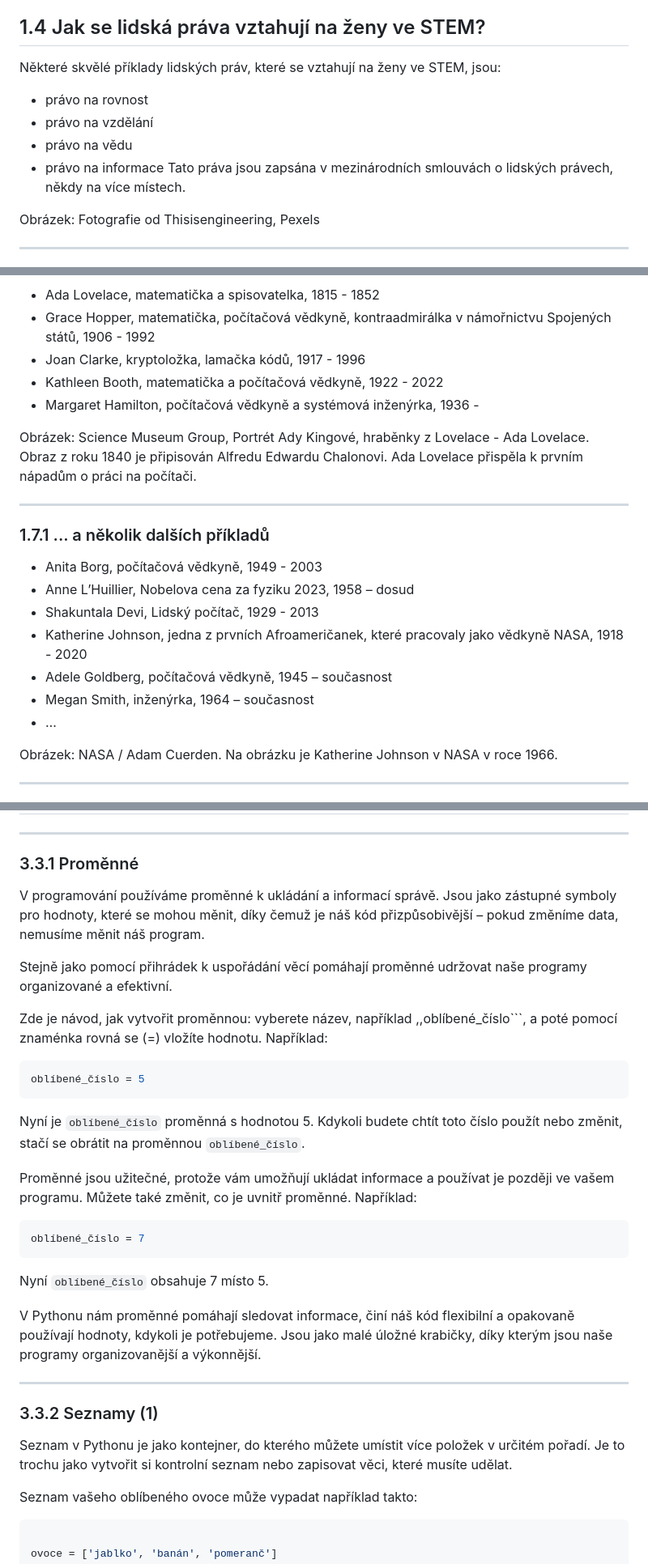
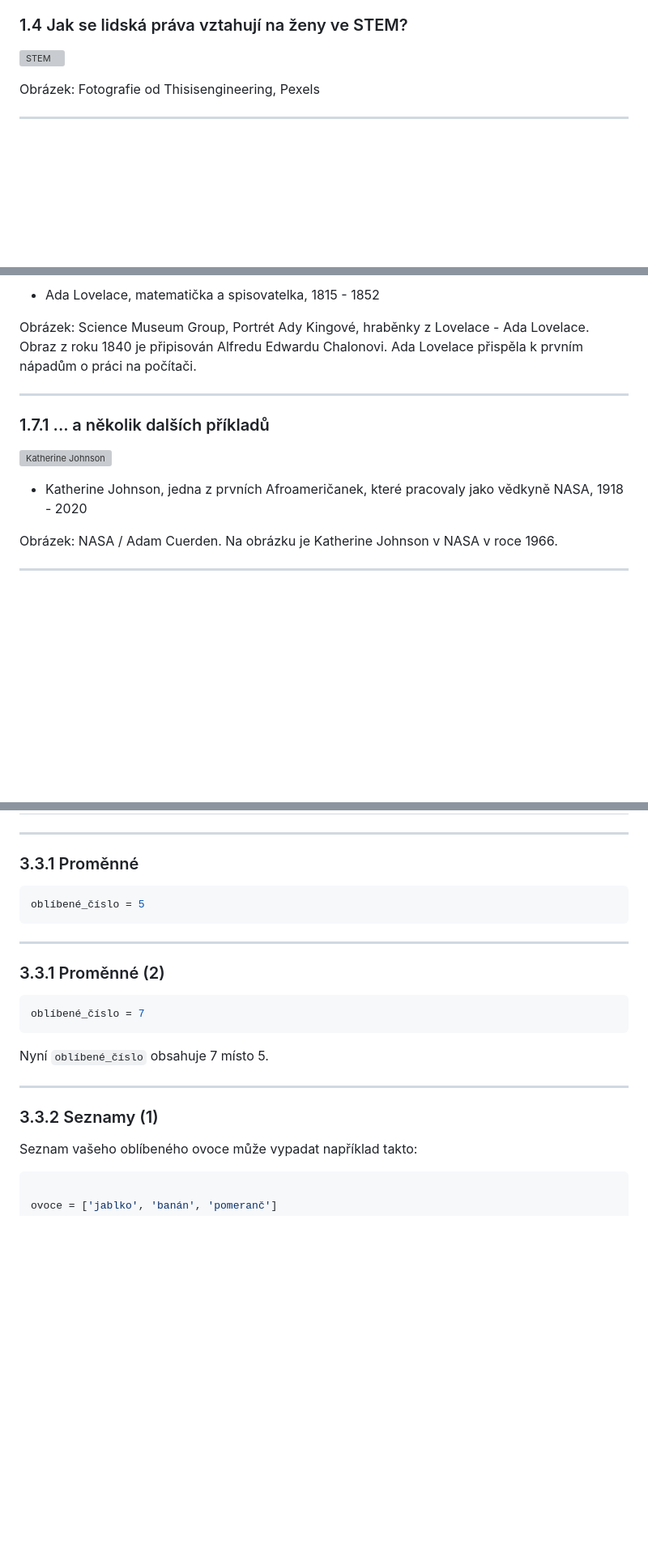
Before and after one commit to rightstech/data-science-for-business, a Markdown page: resources/data-science-for-business.cs.md, 3 parts joined by grey strips. Shown: that part at 81% size. Drawn GitHub-style; blank space fills up the shorter version; grey boxes are pictures that could not be loaded.

````diff
--- a/resources/data-science-for-business.cs.md
+++ b/resources/data-science-for-business.cs.md
@@ -50,14 +44,9 @@ Obrázek: Česká národní rada - Stejnopis Sbírky zákonů, Public Domain. Na
 
 ===
 
-## 1.4 Jak se lidská práva vztahují na ženy ve STEM?
+### 1.4 Jak se lidská práva vztahují na ženy ve STEM?
 
-Některé skvělé příklady lidských práv, které se vztahují na ženy ve STEM, jsou:
-* právo na rovnost
-* právo na vzdělání
-* právo na vědu
-* právo na informace
-Tato práva jsou zapsána v mezinárodních smlouvách o lidských právech, někdy na více místech.
+![STEM](/images/1_4_pexels-thisisengineering-3861457.jpg)
 
 Obrázek: Fotografie od Thisisengineering, Pexels
 
@@ -133,8 +142,4 @@ Důležitá práva jsou ve smlouvách o lidských právech a také v našich ná
 * Ada Lovelace, matematička a spisovatelka, 1815 - 1852
-* Grace Hopper, matematička, počítačová vědkyně, kontraadmirálka v námořnictvu Spojených států, 1906 - 1992
-* Joan Clarke, kryptoložka, lamačka kódů, 1917 - 1996
-* Kathleen Booth, matematička a počítačová vědkyně, 1922 - 2022
-* Margaret Hamilton, počítačová vědkyně a systémová inženýrka, 1936 -
 
 Obrázek: Science Museum Group, Portrét Ady Kingové, hraběnky z Lovelace - Ada Lovelace.
 Obraz z roku 1840 je připisován Alfredu Edwardu Chalonovi.
@@ -144,13 +149,10 @@ Ada Lovelace přispěla k prvním nápadům o práci na počítači.
 
 ### 1.7.1 ... a několik dalších příkladů
 
-* Anita Borg, počítačová vědkyně, 1949 - 2003
-* Anne L’Huillier, Nobelova cena za fyziku 2023, 1958 – dosud
-* Shakuntala Devi, Lidský počítač, 1929 - 2013
+![Katherine Johnson](/images/1_7_1_Katherine_Johnson_at_NASA,_in_1966_3173x4000px.jpg)
+
+
 * Katherine Johnson, jedna z prvních Afroameričanek, které pracovaly jako vědkyně NASA, 1918 - 2020
-* Adele Goldberg, počítačová vědkyně, 1945 – současnost
-* Megan Smith, inženýrka, 1964 – současnost
-* …
 
 Obrázek: NASA / Adam Cuerden. Na obrázku je Katherine Johnson v NASA v roce 1966.
 
@@ -296,19 +339,14 @@ Stručně řečeno, Python vám umožňuje dělat s počítačem skvělé věci,
 
 ### 3.3.1 Proměnné
 
-V programování používáme proměnné k ukládání a informací správě. Jsou jako zástupné symboly pro hodnoty, které se mohou měnit, díky čemuž je náš kód přizpůsobivější – pokud změníme data, nemusíme měnit náš program.
-
-Stejně jako pomocí přihrádek k uspořádání věcí pomáhají proměnné udržovat naše programy organizované a efektivní.
-
-Zde je návod, jak vytvořit proměnnou: vyberete název, například ,,oblíbené_číslo```, a poté pomocí znaménka rovná se (=) vložíte hodnotu. Například:
-
 ```python
 oblíbené_číslo = 5
 ```
 
-Nyní je ```oblíbené_číslo``` proměnná s hodnotou 5. Kdykoli budete chtít toto číslo použít nebo změnit, stačí se obrátit na proměnnou ```oblíbené_číslo```.
+---
 
-Proměnné jsou užitečné, protože vám umožňují ukládat informace a používat je později ve vašem programu. Můžete také změnit, co je uvnitř proměnné. Například:
+### 3.3.1 Proměnné (2)
+
 
 ```python
 oblíbené_číslo = 7
@@ -316,13 +354,9 @@ oblíbené_číslo = 7
 
 Nyní ```oblíbené_číslo``` obsahuje 7 místo 5.
 
-V Pythonu nám proměnné pomáhají sledovat informace, činí náš kód flexibilní a opakovaně používají hodnoty, kdykoli je potřebujeme. Jsou jako malé úložné krabičky, díky kterým jsou naše programy organizovanější a výkonnější.
-
 ---
 
 ### 3.3.2 Seznamy (1)
-
-Seznam v Pythonu je jako kontejner, do kterého můžete umístit více položek v určitém pořadí. Je to trochu jako vytvořit si kontrolní seznam nebo zapisovat věci, které musíte udělat.
 
 Seznam vašeho oblíbeného ovoce může vypadat například takto:
 
````
Also changed, not shown: other parts of resources/data-science-for-business.cs.md (+107 -52 lines).
